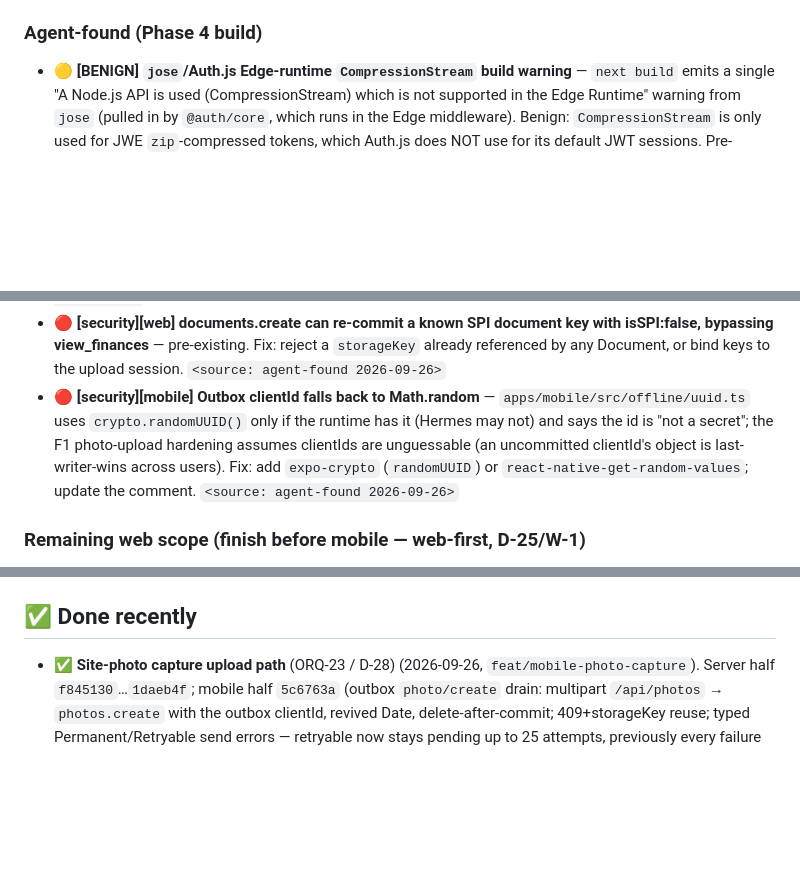
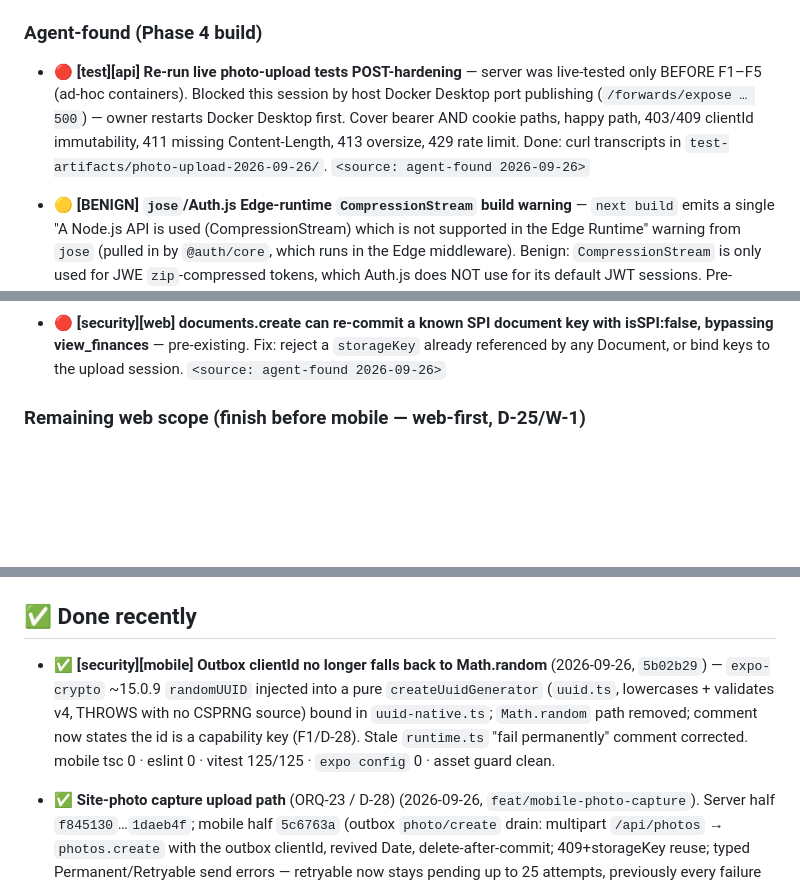
Before and after one commit to bonitobonita24/Orqafy-Self-Hosted, a Markdown page: docs/TASK_QUEUE.md, 3 parts joined by grey strips. Drawn GitHub-style; blank space fills up the shorter version.

```diff
--- a/docs/TASK_QUEUE.md
+++ b/docs/TASK_QUEUE.md
@@ -34,6 +34,12 @@ exist yet. They are NOT actionable now; they gate a later phase._
   provider analysis: `docs/planning/R9_CLOUD_STORAGE_PRICING.md`. `<source: owner 2026-09-08>`
 
 ### Agent-found (Phase 4 build)
+
+- 🔴 **[test][api] Re-run live photo-upload tests POST-hardening** — server was live-tested only BEFORE F1–F5
+  (ad-hoc containers). Blocked this session by host Docker Desktop port publishing (`/forwards/expose … 500`) —
+  owner restarts Docker Desktop first. Cover bearer AND cookie paths, happy path, 403/409 clientId immutability,
+  411 missing Content-Length, 413 oversize, 429 rate limit. Done: curl transcripts in
+  `test-artifacts/photo-upload-2026-09-26/`. `<source: agent-found 2026-09-26>`
 
 - 🟡 **[BENIGN] `jose`/Auth.js Edge-runtime `CompressionStream` build warning** — `next build` emits a single
   "A Node.js API is used (CompressionStream) which is not supported in the Edge Runtime" warning from
@@ -77,11 +83,6 @@ exist yet. They are NOT actionable now; they gate a later phase._
 - 🔴 **[security][web] documents.create can re-commit a known SPI document key with isSPI:false, bypassing
   view_finances** — pre-existing. Fix: reject a `storageKey` already referenced by any Document, or bind keys to
   the upload session. `<source: agent-found 2026-09-26>`
-- 🔴 **[security][mobile] Outbox clientId falls back to Math.random** — `apps/mobile/src/offline/uuid.ts` uses
-  `crypto.randomUUID()` only if the runtime has it (Hermes may not) and says the id is "not a secret"; the F1
-  photo-upload hardening assumes clientIds are unguessable (an uncommitted clientId's object is last-writer-wins
-  across users). Fix: add `expo-crypto` (`randomUUID`) or `react-native-get-random-values`; update the comment.
-  `<source: agent-found 2026-09-26>`
 
 ### Remaining web scope (finish before mobile — web-first, D-25/W-1)
 
@@ -132,6 +133,12 @@ exist yet. They are NOT actionable now; they gate a later phase._
   restart-durable / multi-instance limiting when the app graduates past single-process. `<source: agent-found 2026-09-10>`
 
 ## ✅ Done recently
+
+- ✅ **[security][mobile] Outbox clientId no longer falls back to Math.random** (2026-09-26, `5b02b29`) —
+  `expo-crypto` ~15.0.9 `randomUUID` injected into a pure `createUuidGenerator` (`uuid.ts`, lowercases +
+  validates v4, THROWS with no CSPRNG source) bound in `uuid-native.ts`; `Math.random` path removed; comment
+  now states the id is a capability key (F1/D-28). Stale `runtime.ts` "fail permanently" comment corrected.
+  mobile tsc 0 · eslint 0 · vitest 125/125 · `expo config` 0 · asset guard clean.
 
 - ✅ **Site-photo capture upload path** (ORQ-23 / D-28) (2026-09-26, `feat/mobile-photo-capture`). Server half
   `f845130`…`1daeb4f`; mobile half `5c6763a` (outbox `photo/create` drain: multipart `/api/photos` → `photos.create`
```
Also changed, not shown: docs/SESSION_LOG.md (+14 -0 lines), docs/STATE.md (+12 -1 lines).
